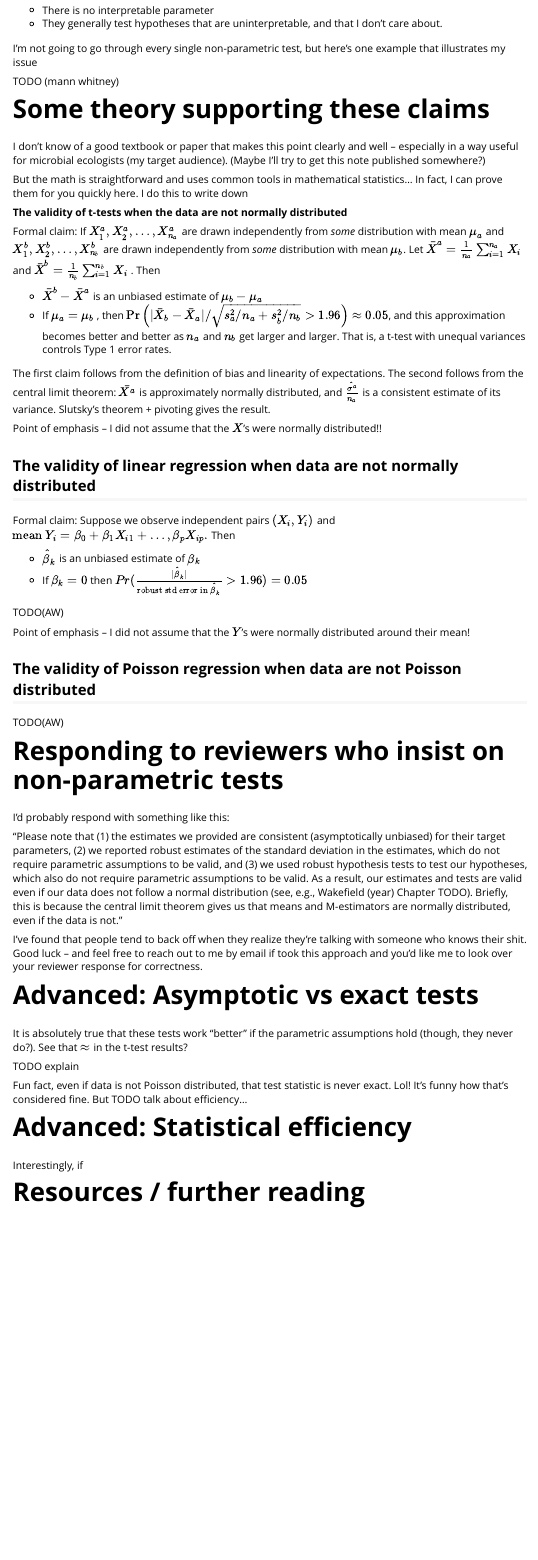
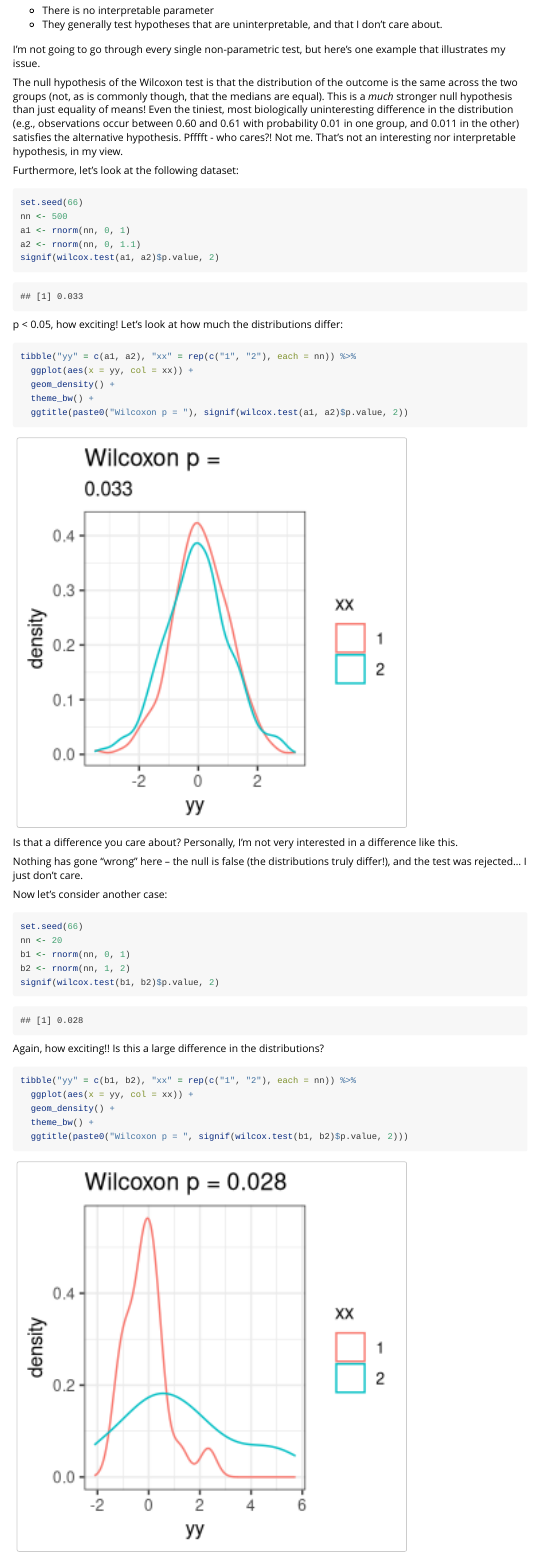
Before and after one commit to statdivlab/blog, an R Markdown document (vignettes/assumptions.Rmd): the page in a window 1100 px wide, from 2630 px down before the commit and from 2620 px down after it, so that both start at the same text. Rendered offline with R 4.5, knitr and Pandoc, with nearby package versions; some code elsewhere in the file could not run offline; long lines of code are wrapped.

Commit message:
flesh out anti wilcoxon section

````diff
--- a/vignettes/assumptions.Rmd
+++ b/vignettes/assumptions.Rmd
@@ -132,6 +127,50 @@ I like people who perform non-parametric tests (or, most of them!)... but I gene
 - There is no interpretable parameter
 - They generally test hypotheses that are uninterpretable, and that I don't care about.
 
-I'm not going to go through every single non-parametric test, but here's one example that illustrates my issue
+I'm not going to go through every single non-parametric test, but here's one example that illustrates my issue.
 
-TODO (mann whitney)
+The null hypothesis of the Wilcoxon test is that the distribution of the outcome is the same across the two groups (not, as is commonly though, that the medians are equal). This is a *much* stronger null hypothesis than just equality of means! Even the tiniest, most biologically uninteresting difference in the distribution (e.g., observations occur between 0.60 and 0.61 with probability 0.01 in one group, and 0.011 in the other) satisfies the alternative hypothesis. Pfffft - who cares?! Not me. That's not an interesting nor interpretable hypothesis, in my view.
+
+Furthermore, let's look at the following dataset:
+
+```{r}
+set.seed(66)
+nn <- 500
+a1 <- rnorm(nn, 0, 1)
+a2 <- rnorm(nn, 0, 1.1)
+signif(wilcox.test(a1, a2)$p.value, 2)
+```
+
+p < 0.05, how exciting! Let's look at how much the distributions differ:
+
+
+```{r, out.width="75%"}
+tibble("yy" = c(a1, a2), "xx" = rep(c("1", "2"), each = nn)) %>%
+  ggplot(aes(x = yy, col = xx)) +
+  geom_density() +
+  theme_bw() +
+  ggtitle(paste0("Wilcoxon p = "), signif(wilcox.test(a1, a2)$p.value, 2))
+```
+
+Is that a difference you care about? Personally, I'm not very interested in a difference like this.
+
+Nothing has gone "wrong" here -- the null is false (the distributions truly differ!), and the test was rejected... I just don't care.
+
+Now let's consider another case:
+
+```{r}
+set.seed(66)
+nn <- 20
+b1 <- rnorm(nn, 0, 1)
+b2 <- rnorm(nn, 1, 2)
+signif(wilcox.test(b1, b2)$p.value, 2)
+```
+
+Again, how exciting!! Is this a large difference in the distributions?
+
+```{r, out.width="75%"}
+tibble("yy" = c(b1, b2), "xx" = rep(c("1", "2"), each = nn)) %>%
+  ggplot(aes(x = yy, col = xx)) +
+  geom_density() +
+  theme_bw() +
+  ggtitle(paste0("Wilcoxon p = ", signif(wilcox.test(b1, b2)$p.value, 2)))
@@ -145,10 +201,10 @@ But the math is straightforward and uses common tools in mathematical statistics
 
 **The validity of t-tests when the data are not normally distributed**
 
-Formal claim: If $X_1^a, X_2^a, \ldots, X_{n_a}^a$ are drawn independently from *some* distribution with mean $\mu_a$  and $X_1^b, X_2^b, \ldots, X_{n_b}^b$ are drawn independently from *some* distribution with mean $\mu_b$. Let $\bar{X}^a = \frac{1}{n_a} \sum_{i=1}^{n_a} X_i$  and  $\bar{X}^b = \frac{1}{n_b} \sum_{i=1}^{n_b} X_i$ . Then
+Formal claim: If $X_1^a, X_2^a, \ldots, X_{n_a}^a$ are drawn independently from *some* distribution with mean $\mu_a$  and $X_1^b, X_2^b, \ldots, X_{n_b}^b$ are drawn independently from *some* distribution with mean $\mu_b$. Let $\bar{X}^a = \frac{1}{n_a} \sum_{i=1}^{n_a} X_i$  and $\hat{\sigma}_a$ be the sample standard deviation in group a's observations, and likewise for $\bar{X}^b = \frac{1}{n_a} \sum_{i=1}^{n_a} X_i$  and $\hat{\sigma}_b$ . Then
 
 - $\bar{X}^b - \bar{X}^a$ is an unbiased estimate of $\mu_b - \mu_a$
-- If  $\mu_a = \mu_b$ , then $\Pr\left(|\bar{X}_b-\bar{X}_a|/\sqrt{s_a^2/n_a+s_b^2/n_b}>1.96\right)\approx 0.05$, and this approximation becomes better and better as $n_a$ and $n_b$ get larger and larger. That is, a t-test with unequal variances controls Type 1 error rates.
+- If  $\mu_a = \mu_b$ , then $\Pr\left(|\bar{X}_b-\bar{X}_a|/\sqrt{\hat{\sigma}_a^2/n_a+\hat{\sigma}_b^2/n_b}>1.96\right)\approx 0.05$, and this approximation becomes better and better as $n_a$ and $n_b$ get larger and larger. That is, a t-test with unequal variances controls Type 1 error rates.
 
 
 The first claim follows from the definition of bias and linearity of expectations. The second follows from the central limit theorem: $\bar{X^a}$ is approximately normally distributed, and $\frac{\hat{\sigma^a}}{n_a}$ is a consistent estimate of its variance. Slutsky's theorem + pivoting gives the result.
@@ -188,9 +244,6 @@ TODO explain
 
 Fun fact, even if data is not Poisson distributed, that test statistic is never exact. Lol! It's funny how that's considered fine. But TODO talk about efficiency...
 
-# Advanced: Statistical efficiency
-
-Interestingly, if
 
 # Resources / further reading
 
````
Also changed, not shown: vignettes/assumptions.Rmd (32 more changed lines).
